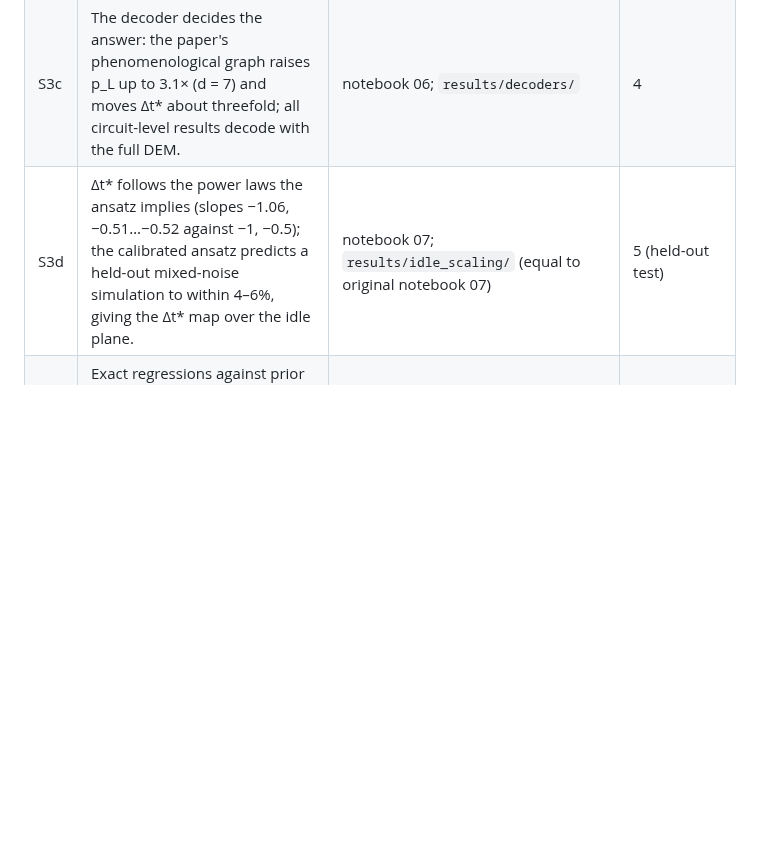
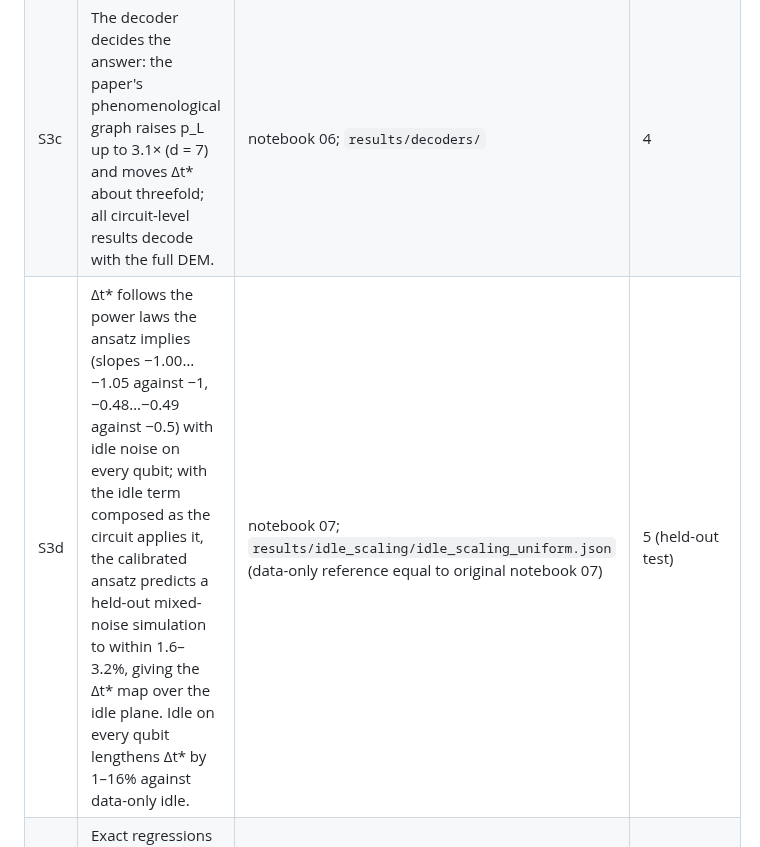
Before and after one commit to hvermaQ/qec-timing-submission, a Markdown page: CLAIMS.md, the part around the change. Rendered like a GitHub page; blank space fills up the shorter version.

```diff
--- a/CLAIMS.md
+++ b/CLAIMS.md
@@ -46,7 +46,7 @@ Labels in the notebooks: *measured* (computed in this repo), *paper* (Haug, Bhar
 | S3 | Limits found and stated: the model underestimates p_L more with d (use it for Δt*, not p_L); effective g ≈ 0.54–0.74 at d = 3–7 (paper 0.8, fitted at d = 11–27); Z-basis memories are blind to trapped-ion idling. | notebooks 03, 04, 07 | 4 |
 | S3b | Data qubits are not equal: per-round error varies ~3× across the lattice; 16–17% spreads from ancillas with native gates (7–9% textbook). | notebook 05; `results/per_qubit/` | 4 |
 | S3c | The decoder decides the answer: the paper's phenomenological graph raises p_L up to 3.1× (d = 7) and moves Δt* about threefold; all circuit-level results decode with the full DEM. | notebook 06; `results/decoders/` | 4 |
-| S3d | Δt* follows the power laws the ansatz implies (slopes −1.06, −0.51…−0.52 against −1, −0.5); the calibrated ansatz predicts a held-out mixed-noise simulation to within 4–6%, giving the Δt* map over the idle plane. | notebook 07; `results/idle_scaling/` (equal to original notebook 07) | 5 (held-out test) |
+| S3d | Δt* follows the power laws the ansatz implies (slopes −1.00…−1.05 against −1, −0.48…−0.49 against −0.5) with idle noise on every qubit; with the idle term composed as the circuit applies it, the calibrated ansatz predicts a held-out mixed-noise simulation to within 1.6–3.2%, giving the Δt* map over the idle plane. Idle on every qubit lengthens Δt* by 1–16% against data-only idle. | notebook 07; `results/idle_scaling/idle_scaling_uniform.json` (data-only reference equal to original notebook 07) | 5 (held-out test) |
 | S4 | Exact regressions against prior results: circuit-level failure counts identical at the same seeds (18/18), full-circuit Δt* identical at all 18 settings. | `tests/test_circuit.py`; `results/premise/README.md` | 5 |
 | S5 | A statistical pitfall found and fixed: overlapping per-shot seeds faked a −3.5σ bias; the package now refuses them. | `results/crosscheck/README.md`; `tests/test_core.py` | 4 |
 | S6 | Related work: optimal number of rounds for an idling patch (arXiv 2408.07529). | to be compared in the write-up | 1 |
```
Also changed, not shown: REPRODUCE.md (+2 -1 lines), notebooks/figures/07_dt_star_vs_idle_strength_1.png, notebooks/figures/07_dt_star_vs_idle_strength_2.png, notebooks/figures/07_dt_star_vs_idle_strength_3.png, 4 other files.
